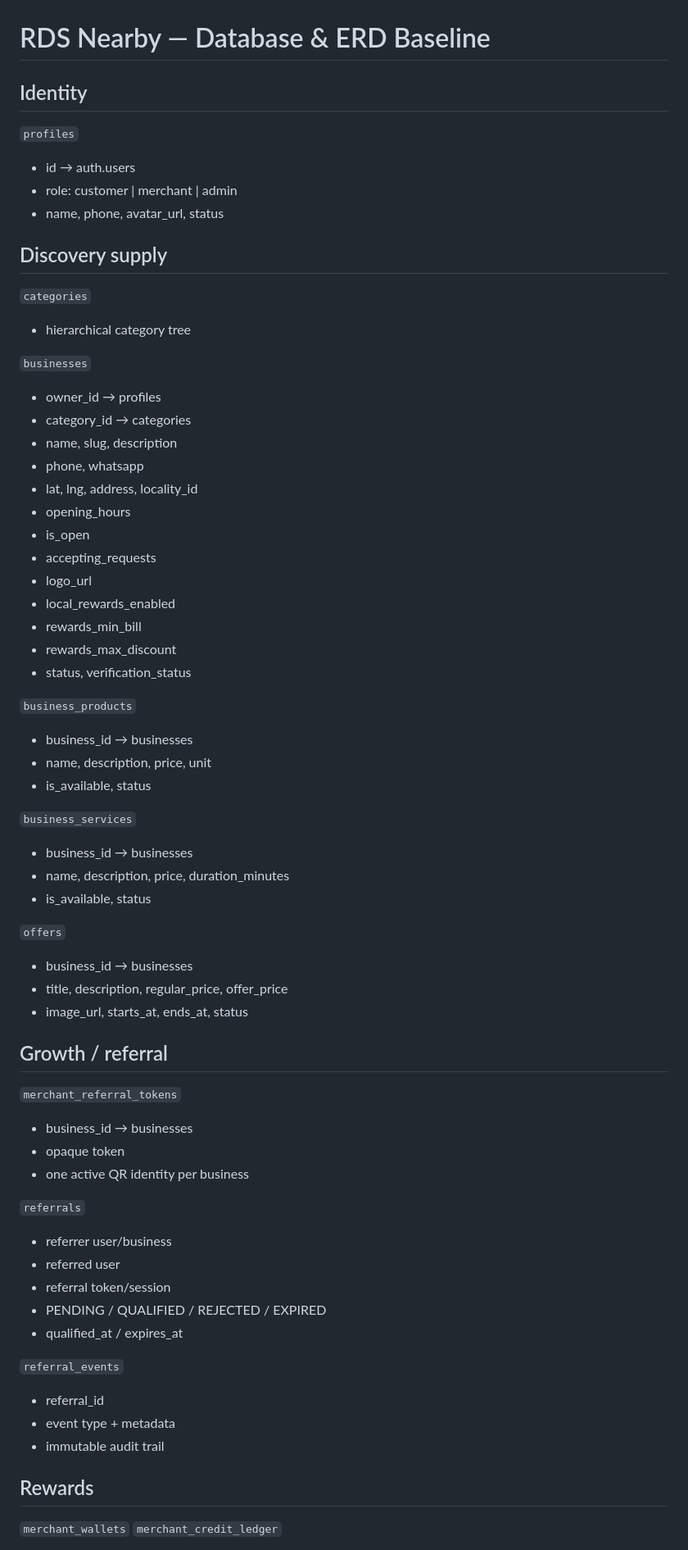
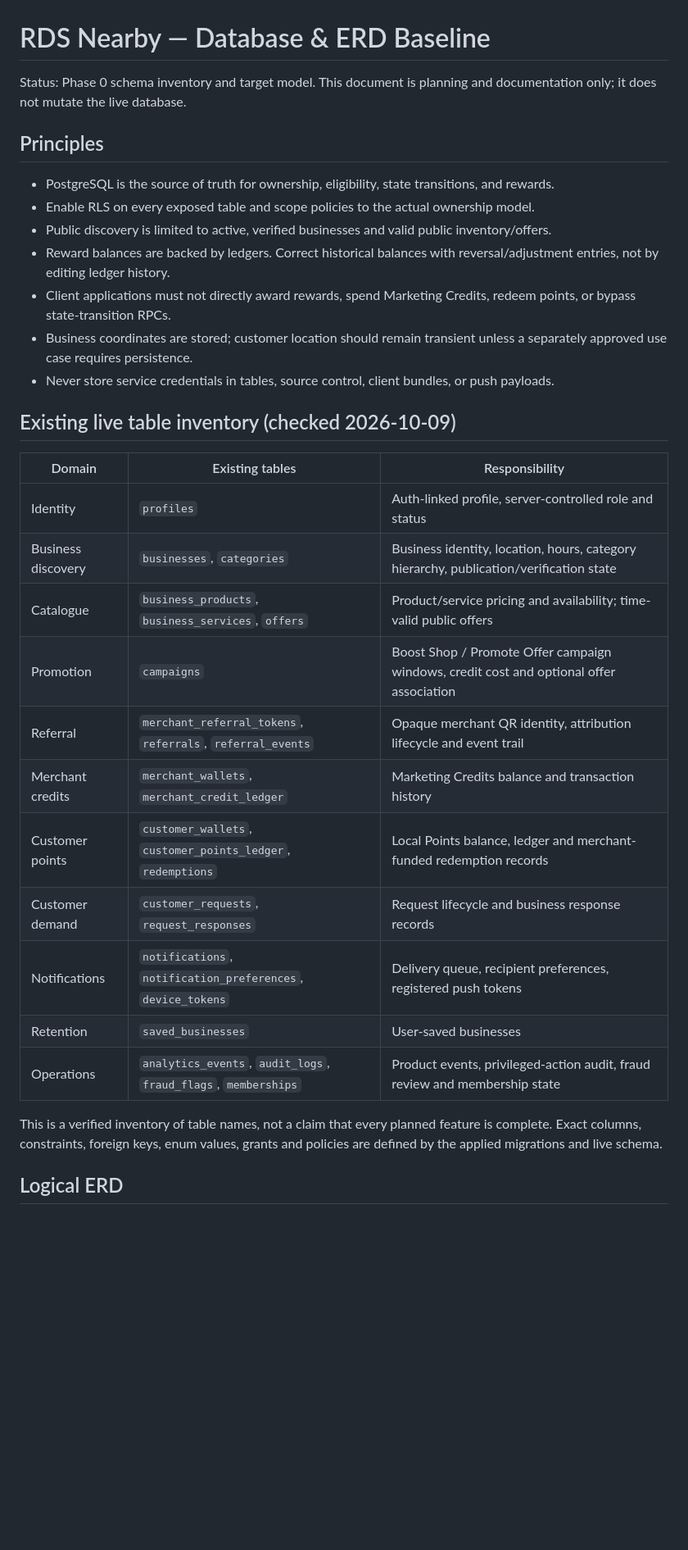
Before and after one commit to rahul-dev-web/RDS-NEARBY, a Markdown page: docs/DATABASE.md, the part around one of its changes. Shown at 82% size. GitHub-like rendering; blank space fills up the shorter version.

Commit message:
docs: align schema baseline with live Supabase inventory

```diff
--- a/docs/DATABASE.md
+++ b/docs/DATABASE.md
@@ -1,64 +1,34 @@
 # RDS Nearby — Database & ERD Baseline
 
-## Identity
-`profiles`
-- id → auth.users
-- role: customer | merchant | admin
-- name, phone, avatar_url, status
+Status: Phase 0 schema inventory and target model. This document is planning and documentation only; it does not mutate the live database.
 
-## Discovery supply
-`categories`
-- hierarchical category tree
+## Principles
 
-`businesses`
-- owner_id → profiles
-- category_id → categories
-- name, slug, description
-- phone, whatsapp
-- lat, lng, address, locality_id
-- opening_hours
-- is_open
-- accepting_requests
-- logo_url
-- local_rewards_enabled
-- rewards_min_bill
-- rewards_max_discount
-- status, verification_status
+- PostgreSQL is the source of truth for ownership, eligibility, state transitions, and rewards.
+- Enable RLS on every exposed table and scope policies to the actual ownership model.
+- Public discovery is limited to active, verified businesses and valid public inventory/offers.
+- Reward balances are backed by ledgers. Correct historical balances with reversal/adjustment entries, not by editing ledger history.
+- Client applications must not directly award rewards, spend Marketing Credits, redeem points, or bypass state-transition RPCs.
+- Business coordinates are stored; customer location should remain transient unless a separately approved use case requires persistence.
+- Never store service credentials in tables, source control, client bundles, or push payloads.
 
-`business_products`
-- business_id → businesses
-- name, description, price, unit
-- is_available, status
+## Existing live table inventory (checked 2026-10-09)
 
-`business_services`
-- business_id → businesses
-- name, description, price, duration_minutes
-- is_available, status
+| Domain | Existing tables | Responsibility |
+|---|---|---|
+| Identity | `profiles` | Auth-linked profile, server-controlled role and status |
+| Business discovery | `businesses`, `categories` | Business identity, location, hours, category hierarchy, publication/verification state |
+| Catalogue | `business_products`, `business_services`, `offers` | Product/service pricing and availability; time-valid public offers |
+| Promotion | `campaigns` | Boost Shop / Promote Offer campaign windows, credit cost and optional offer association |
+| Referral | `merchant_referral_tokens`, `referrals`, `referral_events` | Opaque merchant QR identity, attribution lifecycle and event trail |
+| Merchant credits | `merchant_wallets`, `merchant_credit_ledger` | Marketing Credits balance and transaction history |
+| Customer points | `customer_wallets`, `customer_points_ledger`, `redemptions` | Local Points balance, ledger and merchant-funded redemption records |
+| Customer demand | `customer_requests`, `request_responses` | Request lifecycle and business response records |
+| Notifications | `notifications`, `notification_preferences`, `device_tokens` | Delivery queue, recipient preferences, registered push tokens |
+| Retention | `saved_businesses` | User-saved businesses |
+| Operations | `analytics_events`, `audit_logs`, `fraud_flags`, `memberships` | Product events, privileged-action audit, fraud review and membership state |
 
-`offers`
-- business_id → businesses
-- title, description, regular_price, offer_price
-- image_url, starts_at, ends_at, status
+This is a verified inventory of table names, not a claim that every planned feature is complete. Exact columns, constraints, foreign keys, enum values, grants and policies are defined by the applied migrations and live schema.
 
-## Growth / referral
-`merchant_referral_tokens`
-- business_id → businesses
-- opaque token
-- one active QR identity per business
+## Logical ERD
 
-`referrals`
-- referrer user/business
-- referred user
-- referral token/session
-- PENDING / QUALIFIED / REJECTED / EXPIRED
-- qualified_at / expires_at
-
-`referral_events`
-- referral_id
-- event type + metadata
-- immutable audit trail
-
-## Rewards
-`merchant_wallets`
-`merchant_credit_ledger`
-
```
Also changed, not shown: other parts of docs/DATABASE.md (+60 -129 lines).
